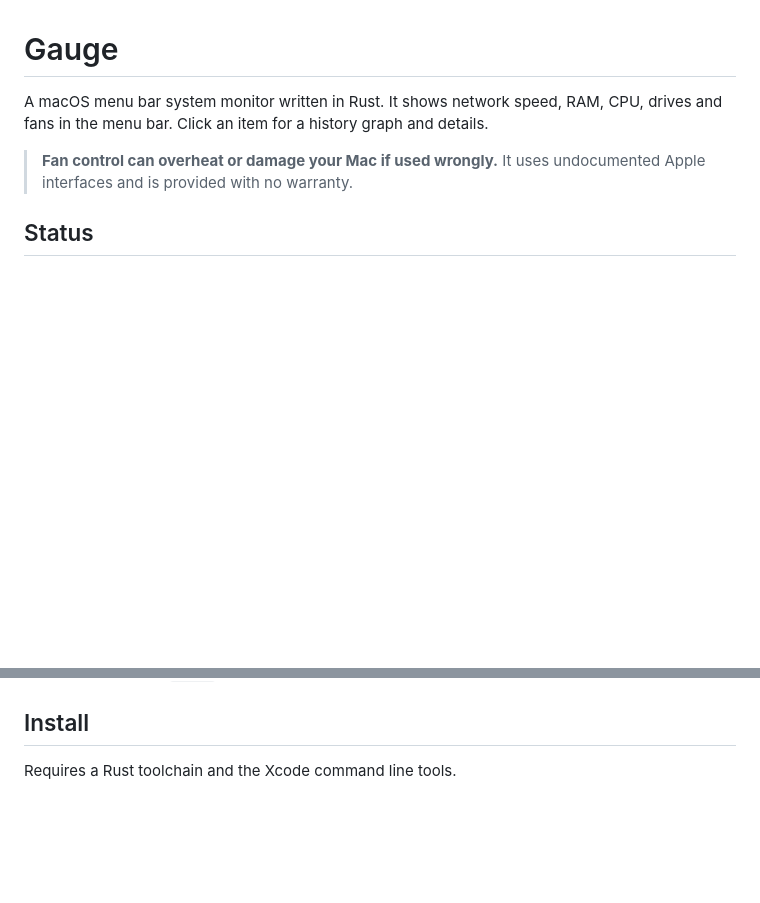
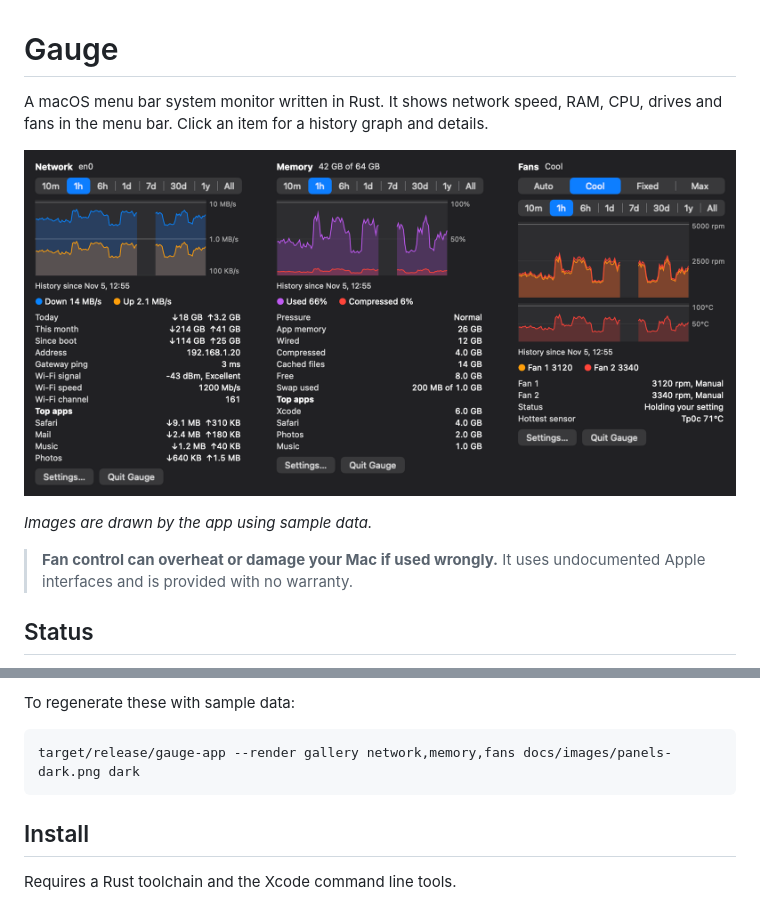
Before and after one commit to lucasmullikin/gauge, a Markdown page: README.md, 2 parts joined by grey strips. Rendered like a GitHub page; pictures changed too: docs/images/panels-dark.png (added); blank space fills up the shorter version.

````diff
--- a/README.md
+++ b/README.md
@@ -1,6 +1,10 @@
 # Gauge
 
 A macOS menu bar system monitor written in Rust. It shows network speed, RAM, CPU, drives and fans in the menu bar. Click an item for a history graph and details.
+
+![Network, Memory and Fans panels with graphs](docs/images/panels-dark.png)
+
+*Images are drawn by the app using sample data.*
 
 > **Fan control can overheat or damage your Mac if used wrongly.** It uses undocumented Apple interfaces and is provided with no warranty.
 
@@ -29,3 +48,8 @@ Fan control so far has been tested with speed changes of about 200 rpm near maxi
+To regenerate these with sample data:
+
+```bash
+target/release/gauge-app --render gallery network,memory,fans docs/images/panels-dark.png dark
+```
 
 ## Install
 
````
Also changed, not shown: other parts of README.md (+15 -0 lines), docs/images/panels-more.png (added), docs/images/settings-fans.png (added), docs/images/settings-network.png (added), 1 other file.
